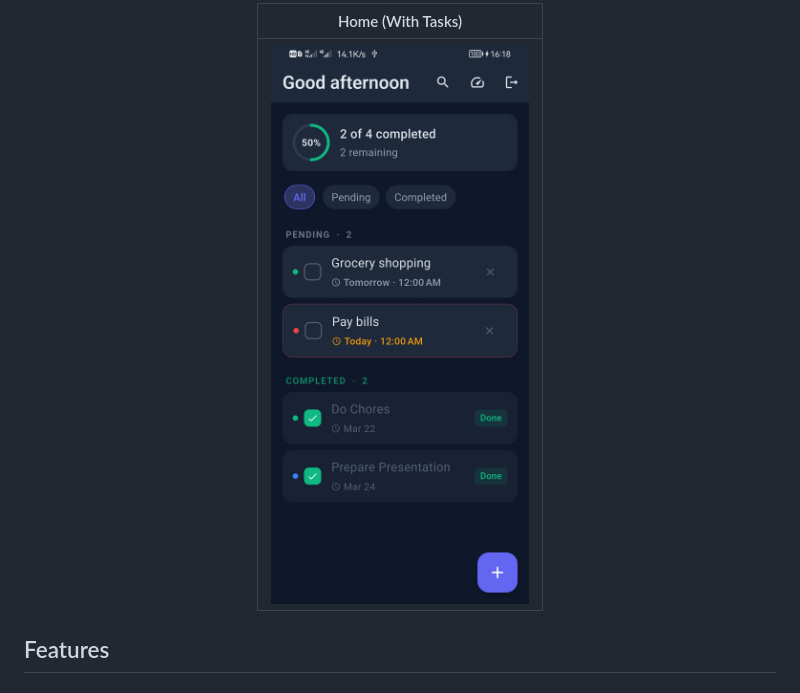
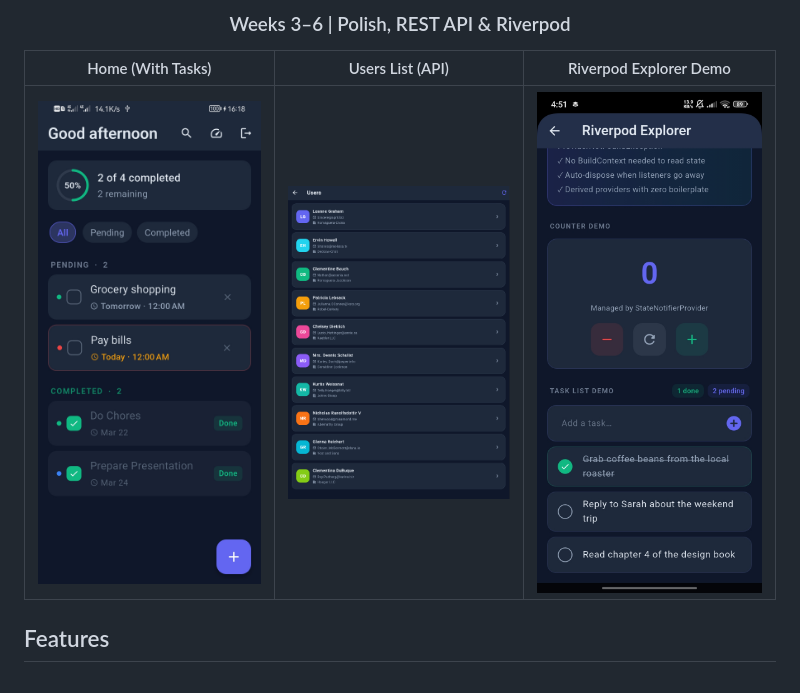
Before and after one commit to shershahx/ToDo_List, a Markdown page: README.md, the part around the change printed below. GitHub-like rendering; pictures changed too: screenshots/Screenshot (8).jpg (added), screenshots/Screenshot (9).png (added).

```diff
--- a/README.md
+++ b/README.md
@@ -17,7 +21,8 @@ A feature-rich task management application built with Flutter over a six-week in
 
-| Home (With Tasks) |
-| :---: |
-| ![Home Screen](screenshots/Screenshot%20(7).jpg) |
+### Weeks 3–6 | Polish, REST API & Riverpod
+| Home (With Tasks) | Users List (API) | Riverpod Explorer Demo |
+| :---: | :---: | :---: |
+| <img src="screenshots/Screenshot%20(7).jpg" width="250" /> | <img src="screenshots/Screenshot%20(9).png" width="250" /> | <img src="screenshots/Screenshot%20(8).jpg" width="250" /> |
 
 </div>
 
```
Also changed, not shown: other parts of README.md (+6 -2 lines).
